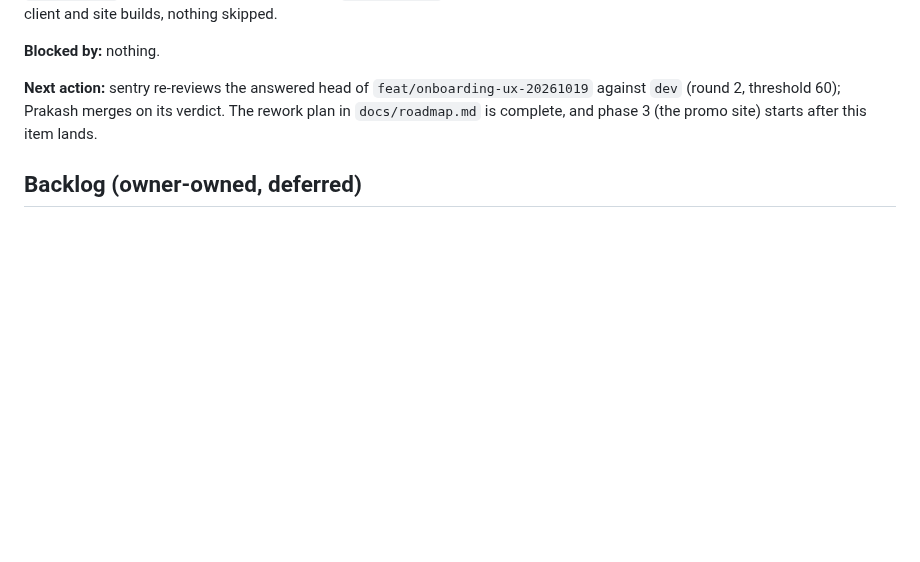
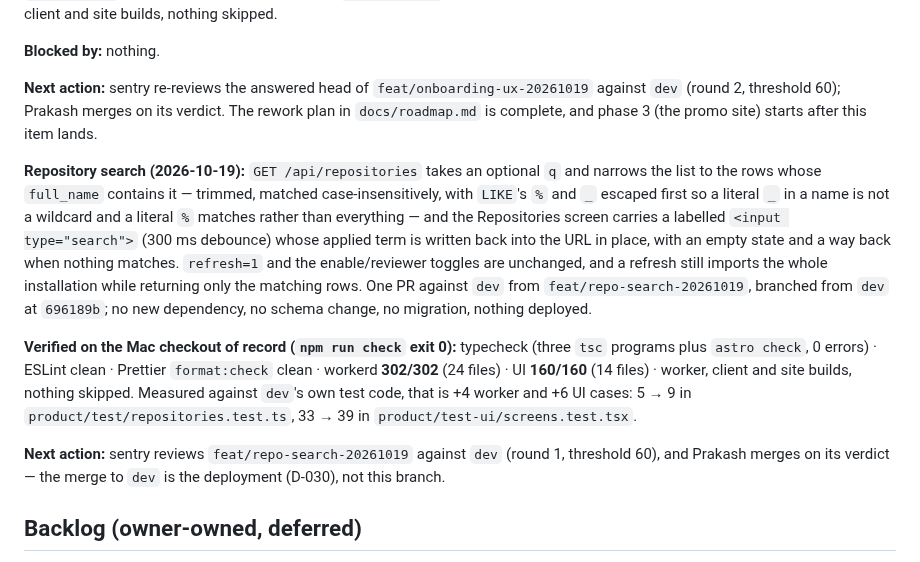
Before and after one commit to PrakashSewani/jury-forge, a Markdown page: docs/status.md, the part around the change. GitHub-like rendering; blank space fills up the shorter version.

Commit message:
docs: keep the tracker honest for the repo-search landing (repo search)

```diff
--- a/docs/status.md
+++ b/docs/status.md
@@ -303,6 +303,25 @@ and site builds, nothing skipped.
 (round 2, threshold 60); Prakash merges on its verdict. The rework plan in `docs/roadmap.md` is
 complete, and phase 3 (the promo site) starts after this item lands.
 
+**Repository search (2026-10-19):** `GET /api/repositories` takes an optional `q` and narrows the
+list to the rows whose `full_name` contains it — trimmed, matched case-insensitively, with `LIKE`'s
+`%` and `_` escaped first so a literal `_` in a name is not a wildcard and a literal `%` matches
+rather than everything — and the Repositories screen carries a labelled `<input type="search">`
+(300 ms debounce) whose applied term is written back into the URL in place, with an empty state and
+a way back when nothing matches. `refresh=1` and the enable/reviewer toggles are unchanged, and a
+refresh still imports the whole installation while returning only the matching rows. One PR against
+`dev` from `feat/repo-search-20261019`, branched from `dev` at `696189b`; no new dependency, no
+schema change, no migration, nothing deployed.
+
+**Verified on the Mac checkout of record (`npm run check` exit 0):** typecheck (three `tsc`
+programs plus `astro check`, 0 errors) · ESLint clean · Prettier `format:check` clean · workerd
+**302/302** (24 files) · UI **160/160** (14 files) · worker, client and site builds, nothing
+skipped. Measured against `dev`'s own test code, that is +4 worker and +6 UI cases: 5 → 9 in
+`product/test/repositories.test.ts`, 33 → 39 in `product/test-ui/screens.test.tsx`.
+
+**Next action:** sentry reviews `feat/repo-search-20261019` against `dev` (round 1, threshold 60),
+and Prakash merges on its verdict — the merge to `dev` is the deployment (D-030), not this branch.
+
 ## Backlog (owner-owned, deferred)
 
 - **Before the first release (phase 4):** create a repo-admin token with `contents: write` and
```
